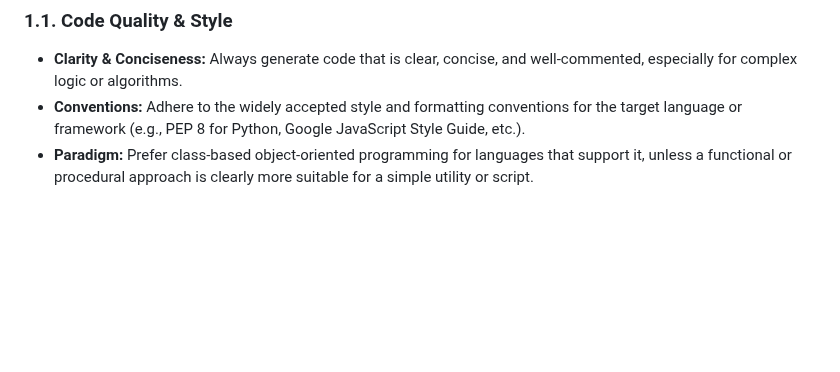
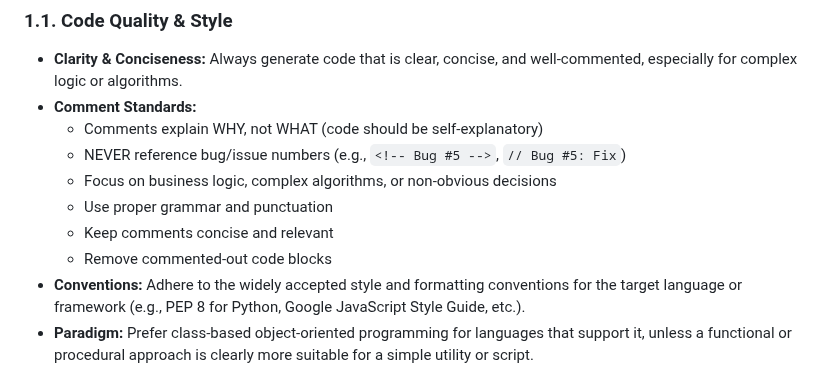
Before and after one commit to KirilMT/mockCMMS, a Markdown page: .github/copilot-instructions.md, the part around the change. Drawn GitHub-style; blank space fills up the shorter version.

```diff
--- a/.github/copilot-instructions.md
+++ b/.github/copilot-instructions.md
@@ -14,6 +14,13 @@ These instructions apply to **all** coding tasks unless explicitly overridden by
 
 ### 1.1. Code Quality & Style
 -   **Clarity & Conciseness:** Always generate code that is clear, concise, and well-commented, especially for complex logic or algorithms.
+-   **Comment Standards:**
+    - Comments explain WHY, not WHAT (code should be self-explanatory)
+    - NEVER reference bug/issue numbers (e.g., `<!-- Bug #5 -->`, `// Bug #5: Fix`)
+    - Focus on business logic, complex algorithms, or non-obvious decisions
+    - Use proper grammar and punctuation
+    - Keep comments concise and relevant
+    - Remove commented-out code blocks
 -   **Conventions:** Adhere to the widely accepted style and formatting conventions for the target language or framework (e.g., PEP 8 for Python, Google JavaScript Style Guide, etc.).
 -   **Paradigm:** Prefer class-based object-oriented programming for languages that support it, unless a functional or procedural approach is clearly more suitable for a simple utility or script.
 -   **Maintainability:** Prioritize maintainability, scalability, and testability. Use modular design, meaningful naming, and separation of concerns.
```
Also changed, not shown: GEMINI.md (+7 -0 lines), docs/mockCMMS_roadmap.md (+21 -0 lines).
